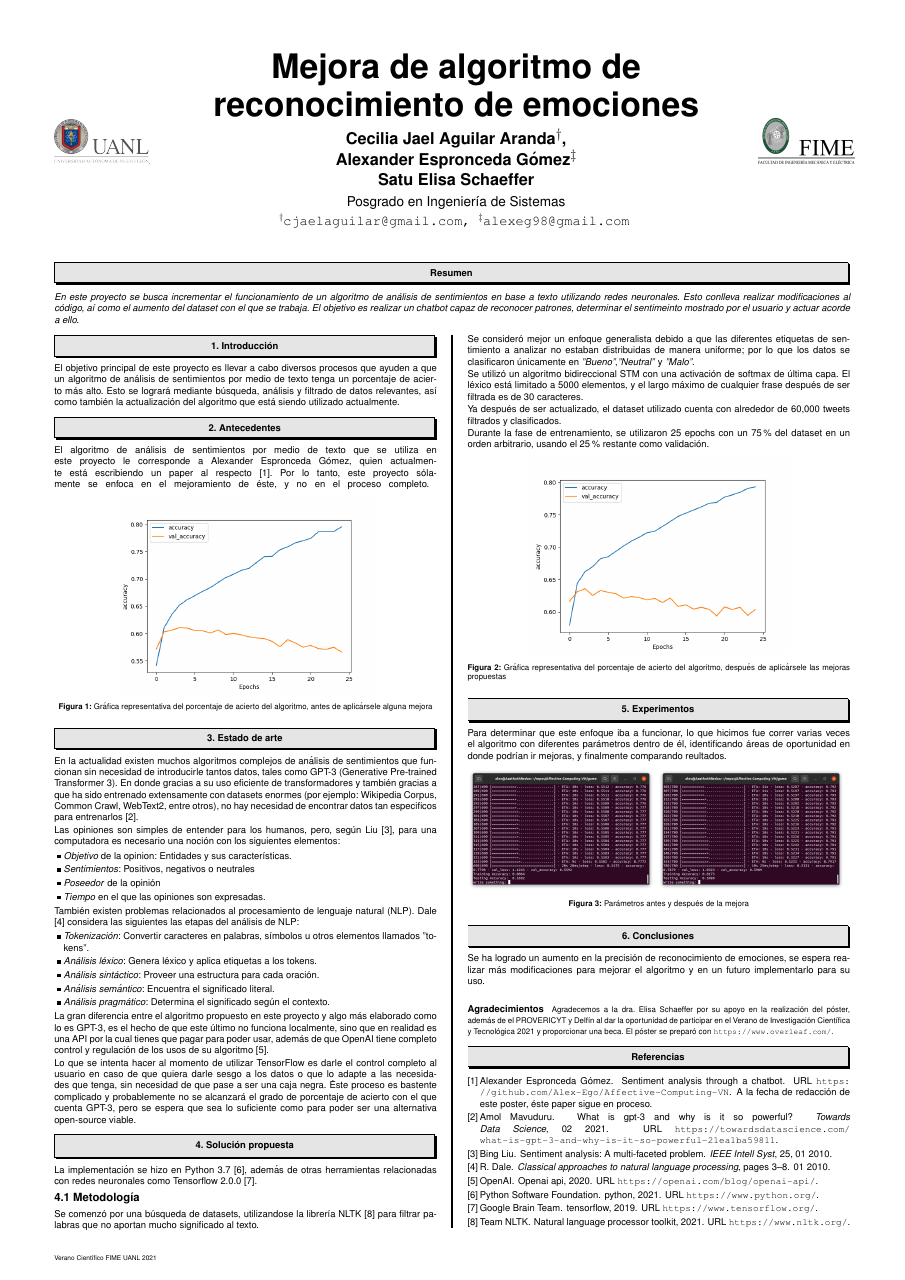
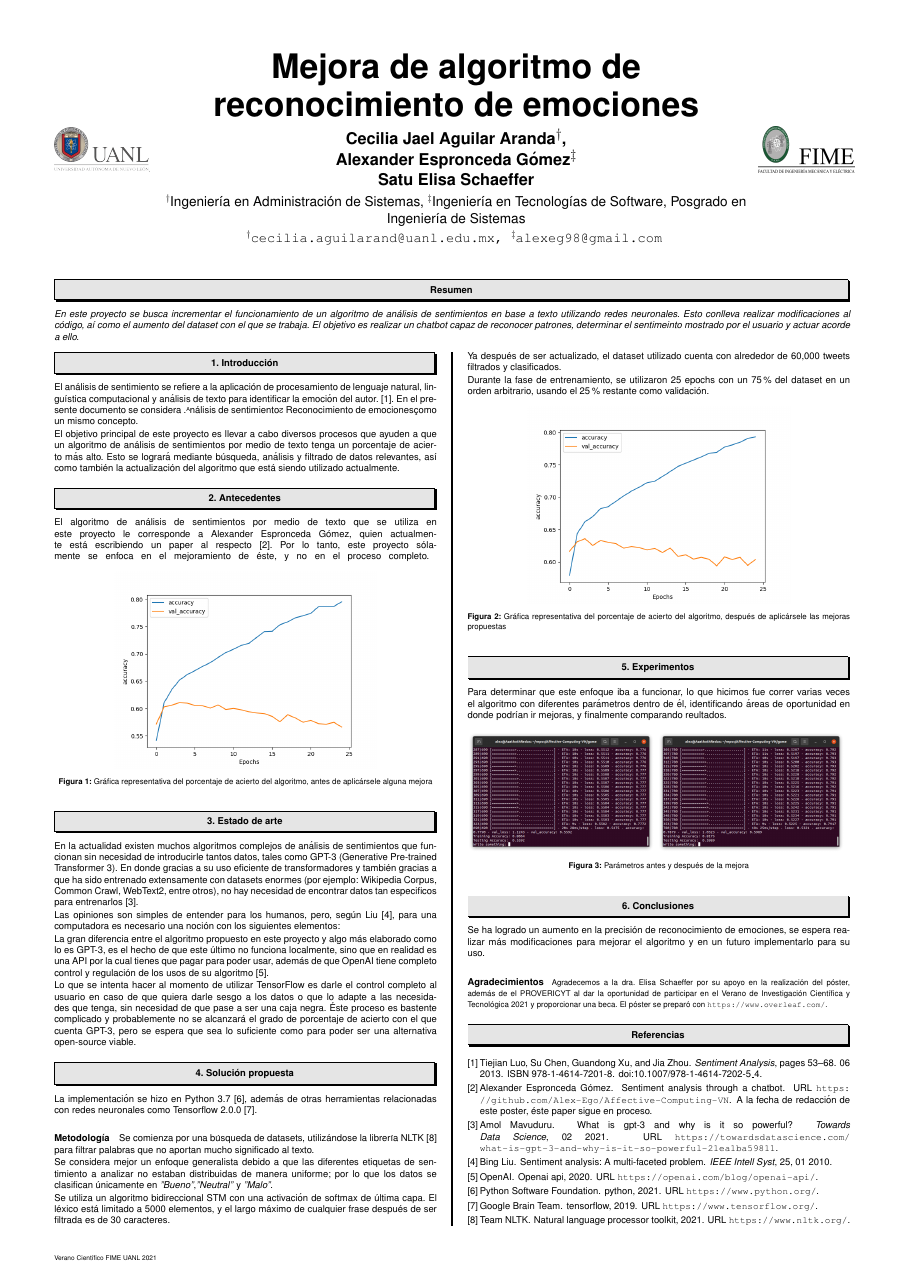
Before and after one commit to JaelAguilar/sentiment-poster, a LaTeX poster (main.tex, which reads poster.bib): the whole page. Compiled offline with pdfLaTeX.

Commit message:
Agregar definición en la introducción, las carreras como afiliaciones y cambié mi correo, cambiar algunas cosas de pasado a presente

```diff
--- a/main.tex
+++ b/main.tex
@@ -21,8 +21,8 @@
 
 \title{Mejora de algoritmo de\\reconocimiento de emociones}
 \author{Cecilia Jael Aguilar Aranda$^\dagger$,\\Alexander Espronceda Gómez$^\ddagger$\\Satu Elisa Schaeffer}
-\institute {Posgrado en Ingeniería de Sistemas}
-\email{$^\dagger$cjaelaguilar@gmail.com, $^\ddagger$alexeg98@gmail.com}
+\institute {$^\dagger$Ingeniería en Administración de Sistemas,  $^\ddagger$Ingeniería en Tecnologías de Software, Posgrado en Ingeniería de Sistemas}
+\email{$^\dagger$cecilia.aguilarand@uanl.edu.mx, $^\ddagger$alexeg98@gmail.com}
 
 
 \begin{document}
@@ -38,6 +38,7 @@ En este proyecto se busca incrementar el funcionamiento de un algoritmo de anál
 \begin{multicols}{2}
 
 \section{Introducción}
+El análisis de sentimiento se refiere a la aplicación de procesamiento de lenguaje natural, linguística computacional y análisis de texto para identificar la emoción del autor. \citep{definition}. En el presente documento se considera "Análisis de sentimiento" y "Reconocimiento de emociones" como un mismo concepto.
 
 El objetivo principal de este proyecto es llevar a cabo diversos procesos que ayuden a que un algoritmo de análisis de sentimientos por medio de texto tenga un porcentaje de acierto más alto. Esto se logrará mediante búsqueda, análisis y filtrado de datos relevantes, así como también la actualización del algoritmo que está siendo utilizado actualmente.
 
@@ -59,36 +60,38 @@ En la actualidad existen muchos algoritmos complejos de análisis de sentimiento
 
 Las opiniones son simples de entender para los humanos, pero, según \citet{liu}, para una computadora es necesario una noción con los siguientes elementos:
 
-\begin{itemize}
-    \item \textit{Objetivo} de la opinion: Entidades y sus características.
-    \item \textit{Sentimientos}: Positivos, negativos o neutrales
-    \item \textit{Poseedor} de la opinión
-    \item \textit{Tiempo} en el que las opiniones son expresadas.
-\end{itemize}
+%\begin{itemize}
+%    \item \textit{Objetivo} de la opinion: Entidades y sus características.
+%    \item \textit{Sentimientos}: Positivos, negativos o neutrales
+%    \item \textit{Poseedor} de la opinión
+%    \item \textit{Tiempo} en el que las opiniones son expresadas.
+%\end{itemize}
 
-También existen problemas relacionados al procesamiento de lenguaje natural (NLP). \citet{Dale} considera las siguientes las etapas del análisis de NLP:
-\begin{itemize}
-    \item \textit{Tokenización}: Convertir caracteres en palabras, símbolos u otros elementos llamados "tokens".
-    \item \textit{Análisis léxico}: Genera léxico y aplica etiquetas a los tokens.
-    \item \textit{Análisis sintáctico}: Proveer una estructura para cada oración.
-    \item \textit{Análisis semántico}: Encuentra el significado literal.
-    \item \textit{Análisis pragmático}: Determina el significado según el contexto.
-\end{itemize}
+%También existen problemas relacionados al procesamiento de lenguaje natural (NLP). \citet{Dale} considera las siguientes las etapas del análisis de NLP:
+%\begin{itemize}
+%    \item \textit{Tokenización}: Convertir caracteres en palabras, símbolos u otros elementos llamados "tokens".
+%    \item \textit{Análisis léxico}: Genera léxico y aplica etiquetas a los tokens.
+%    \item \textit{Análisis sintáctico}: Proveer una estructura para cada oración.
+%    \item \textit{Análisis semántico}: Encuentra el significado literal.
+%    \item \textit{Análisis pragmático}: Determina el significado según el contexto.
+%\end{itemize}
 
 La gran diferencia entre el algoritmo propuesto en este proyecto y algo más elaborado como lo es GPT-3, es el hecho de que este último no funciona localmente, sino que en realidad es una API por la cual tienes que pagar para poder usar, además de que OpenAI tiene completo control y regulación de los usos de su algoritmo \citep{openai}.
 
 Lo que se intenta hacer al momento de utilizar TensorFlow es darle el control completo al usuario en caso de que quiera darle sesgo a los datos o que lo adapte a las necesidades que tenga, sin necesidad de que pase a ser una caja negra. Éste proceso es bastente complicado y probablemente no se alcanzará el grado de porcentaje de acierto con el que cuenta GPT-3, pero se espera que sea lo suficiente como para poder ser una alternativa open-source viable.
 
+
+
 \section{Solución propuesta}
 La implementación se hizo en Python 3.7 \citep{python}, además de otras herramientas relacionadas con redes neuronales como Tensorflow 2.0.0 \citep{tensorflow}.
 
 
-\subsection{Metodología}
-Se comenzó por una búsqueda de datasets, utilizandose la librería NLTK \citep{nltk} para filtrar palabras que no aportan mucho significado al texto.
+\paragraph{Metodología}
+Se comienza por una búsqueda de datasets, utilizándose la librería NLTK \citep{nltk} para filtrar palabras que no aportan mucho significado al texto.
 
-Se consideró mejor un enfoque generalista debido a que las diferentes etiquetas de sentimiento a analizar no estaban distribuidas de manera uniforme; por lo que los datos se clasificaron únicamente en \textit{"Bueno"},\textit{"Neutral"} y \textit{"Malo"}.
+Se considera mejor un enfoque generalista debido a que las diferentes etiquetas de sentimiento a analizar no estaban distribuidas de manera uniforme; por lo que los datos se clasifican únicamente en \textit{"Bueno"},\textit{"Neutral"} y \textit{"Malo"}.
 
-Se utilizó un algoritmo bidireccional STM con una activación de softmax de última capa. El léxico está limitado a 5000 elementos, y el largo máximo de cualquier frase después de ser filtrada es de 30 caracteres.
+Se utiliza un algoritmo bidireccional STM con una activación de softmax de última capa. El léxico está limitado a 5000 elementos, y el largo máximo de cualquier frase después de ser filtrada es de 30 caracteres.
 
 Ya después de ser actualizado, el dataset utilizado cuenta con alrededor de 60,000 tweets filtrados y clasificados.
 
@@ -120,7 +123,7 @@ Se ha logrado un aumento en la precisión de reconocimiento de emociones, se esp
 
 \paragraph{Agradecimientos}
 
-{\small Agradecemos a la dra. Elisa Schaeffer por su apoyo en la realización del póster, además de el PROVERICYT y Delfín al dar la oportunidad de participar en el Verano de Investigación Científica y Tecnológica 2021 y proporcionar una beca.
+{\small Agradecemos a la dra. Elisa Schaeffer por su apoyo en la realización del póster, además de el PROVERICYT al dar la oportunidad de participar en el Verano de Investigación Científica y Tecnológica 2021 y proporcionar una beca.
 El póster se preparó con \url{https://www.overleaf.com/}.}
 
 
--- a/poster.bib
+++ b/poster.bib
@@ -82,3 +82,9 @@ pages = {3-8},
 title = {Classical approaches to natural language processing},
 journal = {Handbook of Natural Language Processing, Second Edition}
 }
+
+@inbook{definition,
+author = {Luo, Tiejian and Chen, Su and Xu, Guandong and Zhou, Jia},
+year = {2013},
+month = {06},
+pages = {53-68},
```
Also changed, not shown: poster.bib (4 more changed lines).
